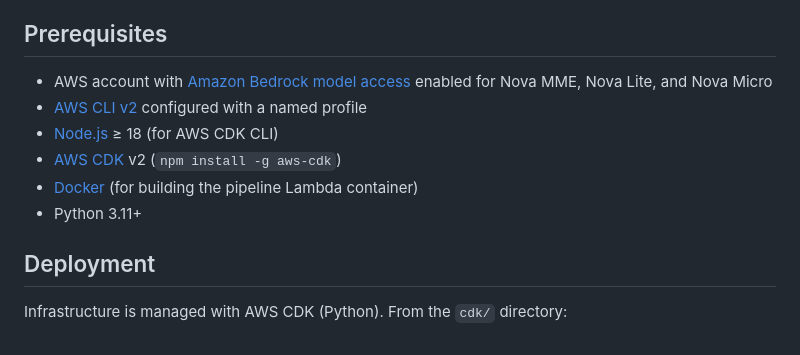
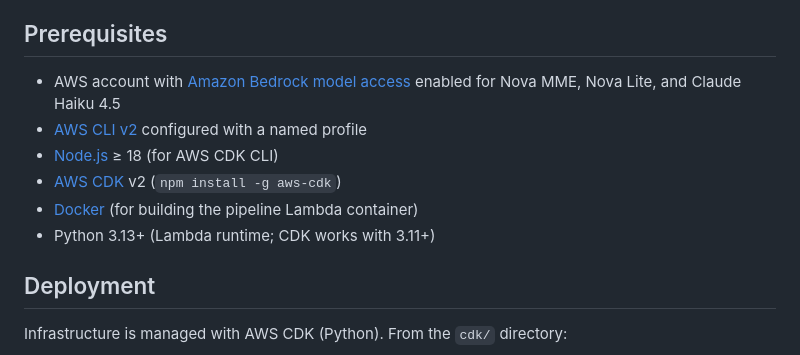
Before and after one commit to Santiacmaestre/video-semantic-search-aws, a Markdown page: video-semantic-search-w-nove-mme/README.md, the part around the change. GitHub-like rendering.

Commit message:
Fix prerequisites: Nova Micro → Claude Haiku 4.5, clarify Python version
Co-Authored-By: Claude Opus 4.6 <noreply@anthropic.com>

```diff
--- a/video-semantic-search-w-nove-mme/README.md
+++ b/video-semantic-search-w-nove-mme/README.md
@@ -674,12 +674,12 @@ The vector engine is set at project creation and cannot be changed after (the Op
 
 ## Prerequisites
 
-- AWS account with [Amazon Bedrock model access](https://docs.aws.amazon.com/bedrock/latest/userguide/model-access.html) enabled for Nova MME, Nova Lite, and Nova Micro
+- AWS account with [Amazon Bedrock model access](https://docs.aws.amazon.com/bedrock/latest/userguide/model-access.html) enabled for Nova MME, Nova Lite, and Claude Haiku 4.5
 - [AWS CLI v2](https://docs.aws.amazon.com/cli/latest/userguide/getting-started-install.html) configured with a named profile
 - [Node.js](https://nodejs.org/) ≥ 18 (for AWS CDK CLI)
 - [AWS CDK](https://docs.aws.amazon.com/cdk/v2/guide/getting-started.html) v2 (`npm install -g aws-cdk`)
 - [Docker](https://docs.docker.com/get-docker/) (for building the pipeline Lambda container)
-- Python 3.11+
+- Python 3.13+ (Lambda runtime; CDK works with 3.11+)
 
 ## Deployment
 
```
